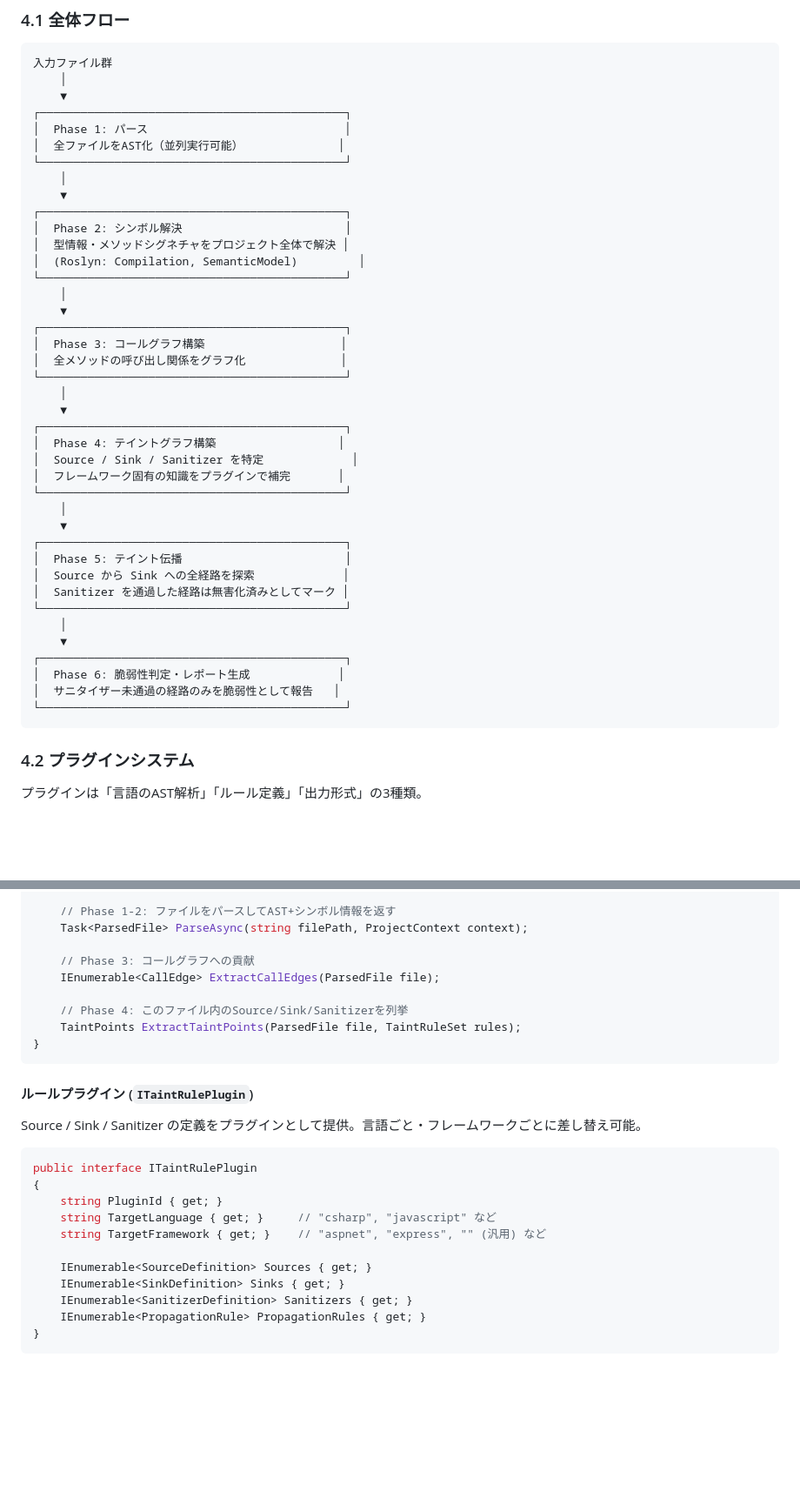
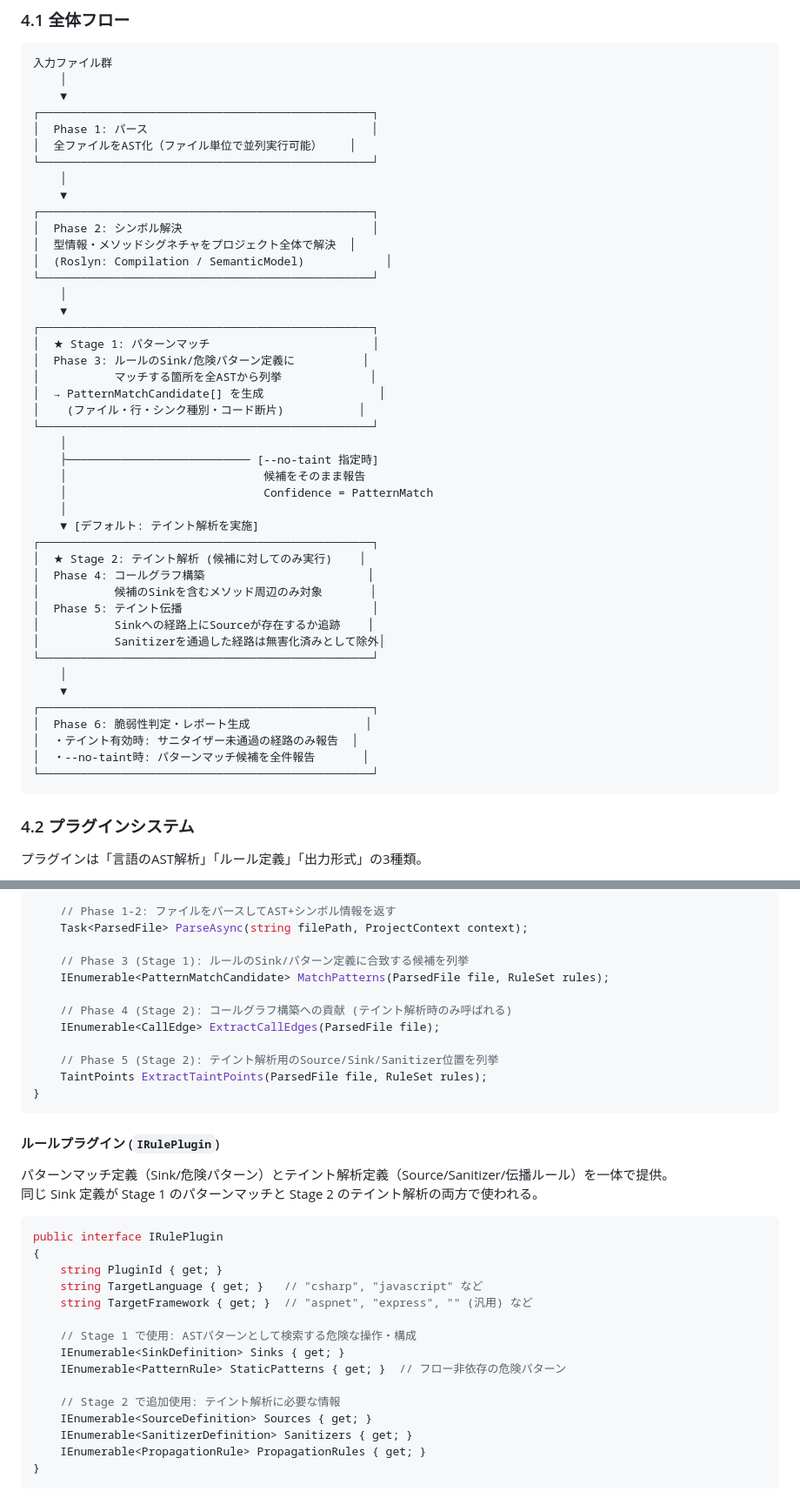
Before and after one commit to karuakun/SandBox, a Markdown page: AstVulnerabilityAnalyzer/docs/requirements.md, 2 parts joined by grey strips. Shown at 87% size. GitHub-like rendering; blank space fills up the shorter version.

````diff
--- a/AstVulnerabilityAnalyzer/docs/requirements.md
+++ b/AstVulnerabilityAnalyzer/docs/requirements.md
@@ -94,43 +109,47 @@ public IActionResult Search(string query) // ← Source: 未検証の入力
 入力ファイル群
     │
     ▼
-┌─────────────────────────────────────────────┐
-│  Phase 1: パース                             │
-│  全ファイルをAST化（並列実行可能）              │
-└─────────────────────────────────────────────┘
+┌─────────────────────────────────────────────────┐
+│  Phase 1: パース                                 │
+│  全ファイルをAST化（ファイル単位で並列実行可能）    │
+└─────────────────────────────────────────────────┘
     │
     ▼
-┌─────────────────────────────────────────────┐
-│  Phase 2: シンボル解決                        │
-│  型情報・メソッドシグネチャをプロジェクト全体で解決 │
-│  (Roslyn: Compilation, SemanticModel)         │
-└─────────────────────────────────────────────┘
+┌─────────────────────────────────────────────────┐
+│  Phase 2: シンボル解決                            │
+│  型情報・メソッドシグネチャをプロジェクト全体で解決  │
+│  (Roslyn: Compilation / SemanticModel)            │
+└─────────────────────────────────────────────────┘
     │
     ▼
-┌─────────────────────────────────────────────┐
-│  Phase 3: コールグラフ構築                    │
-│  全メソッドの呼び出し関係をグラフ化              │
-└─────────────────────────────────────────────┘
+┌─────────────────────────────────────────────────┐
+│  ★ Stage 1: パターンマッチ                        │
+│  Phase 3: ルールのSink/危険パターン定義に          │
+│           マッチする箇所を全ASTから列挙             │
+│  → PatternMatchCandidate[] を生成                 │
+│    (ファイル・行・シンク種別・コード断片)           │
+└─────────────────────────────────────────────────┘
+    │
+    ├─────────────────────────── [--no-taint 指定時]
+    │                             候補をそのまま報告
+    │                             Confidence = PatternMatch
+    │
+    ▼ [デフォルト: テイント解析を実施]
+┌─────────────────────────────────────────────────┐
+│  ★ Stage 2: テイント解析 (候補に対してのみ実行)    │
+│  Phase 4: コールグラフ構築                        │
+│           候補のSinkを含むメソッド周辺のみ対象       │
+│  Phase 5: テイント伝播                            │
+│           Sinkへの経路上にSourceが存在するか追跡    │
+│           Sanitizerを通過した経路は無害化済みとして除外│
+└─────────────────────────────────────────────────┘
     │
     ▼
-┌─────────────────────────────────────────────┐
-│  Phase 4: テイントグラフ構築                  │
-│  Source / Sink / Sanitizer を特定             │
-│  フレームワーク固有の知識をプラグインで補完       │
-└─────────────────────────────────────────────┘
-    │
-    ▼
-┌─────────────────────────────────────────────┐
-│  Phase 5: テイント伝播                        │
-│  Source から Sink への全経路を探索             │
-│  Sanitizer を通過した経路は無害化済みとしてマーク │
-└─────────────────────────────────────────────┘
-    │
-    ▼
-┌─────────────────────────────────────────────┐
-│  Phase 6: 脆弱性判定・レポート生成             │
-│  サニタイザー未通過の経路のみを脆弱性として報告   │
-└─────────────────────────────────────────────┘
+┌─────────────────────────────────────────────────┐
+│  Phase 6: 脆弱性判定・レポート生成                 │
+│  ・テイント有効時: サニタイザー未通過の経路のみ報告  │
+│  ・--no-taint時: パターンマッチ候補を全件報告       │
+└─────────────────────────────────────────────────┘
 ```
 
 ### 4.2 プラグインシステム
@@ -157,27 +176,35 @@ public interface ILanguageAnalyzerPlugin
     // Phase 1-2: ファイルをパースしてAST+シンボル情報を返す
     Task<ParsedFile> ParseAsync(string filePath, ProjectContext context);
 
-    // Phase 3: コールグラフへの貢献
+    // Phase 3 (Stage 1): ルールのSink/パターン定義に合致する候補を列挙
+    IEnumerable<PatternMatchCandidate> MatchPatterns(ParsedFile file, RuleSet rules);
+
+    // Phase 4 (Stage 2): コールグラフ構築への貢献 (テイント解析時のみ呼ばれる)
     IEnumerable<CallEdge> ExtractCallEdges(ParsedFile file);
 
-    // Phase 4: このファイル内のSource/Sink/Sanitizerを列挙
-    TaintPoints ExtractTaintPoints(ParsedFile file, TaintRuleSet rules);
+    // Phase 5 (Stage 2): テイント解析用のSource/Sink/Sanitizer位置を列挙
+    TaintPoints ExtractTaintPoints(ParsedFile file, RuleSet rules);
 }
 ```
 
-#### ルールプラグイン (`ITaintRulePlugin`)
+#### ルールプラグイン (`IRulePlugin`)
 
-Source / Sink / Sanitizer の定義をプラグインとして提供。言語ごと・フレームワークごとに差し替え可能。
+パターンマッチ定義（Sink/危険パターン）とテイント解析定義（Source/Sanitizer/伝播ルール）を一体で提供。
+同じ Sink 定義が Stage 1 のパターンマッチと Stage 2 のテイント解析の両方で使われる。
 
 ```csharp
-public interface ITaintRulePlugin
+public interface IRulePlugin
 {
     string PluginId { get; }
-    string TargetLanguage { get; }     // "csharp", "javascript" など
-    string TargetFramework { get; }    // "aspnet", "express", "" (汎用) など
+    string TargetLanguage { get; }   // "csharp", "javascript" など
+    string TargetFramework { get; }  // "aspnet", "express", "" (汎用) など
 
+    // Stage 1 で使用: ASTパターンとして検索する危険な操作・構成
+    IEnumerable<SinkDefinition> Sinks { get; }
+    IEnumerable<PatternRule> StaticPatterns { get; }  // フロー非依存の危険パターン
+
+    // Stage 2 で追加使用: テイント解析に必要な情報
     IEnumerable<SourceDefinition> Sources { get; }
-    IEnumerable<SinkDefinition> Sinks { get; }
     IEnumerable<SanitizerDefinition> Sanitizers { get; }
     IEnumerable<PropagationRule> PropagationRules { get; }
 }
````
Also changed, not shown: other parts of AstVulnerabilityAnalyzer/docs/requirements.md (+104 -42 lines).
